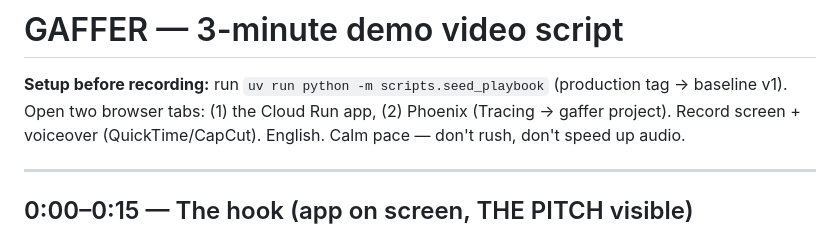
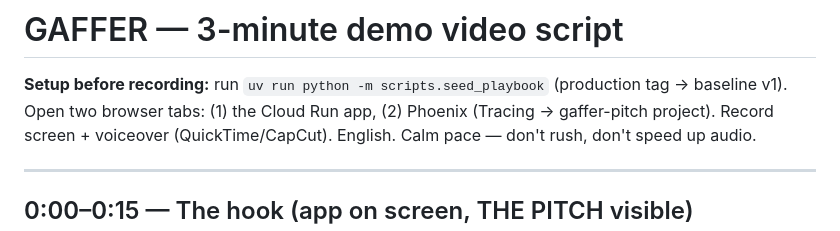
Before and after one commit to Dhruvjain35/gaffer, a Markdown page: docs/video-script.md, the part around the change. GitHub-like rendering.

Commit message:
Submission checklist + video script project rename
Co-Authored-By: Claude Fable 5 <noreply@anthropic.com>

```diff
--- a/docs/video-script.md
+++ b/docs/video-script.md
@@ -1,7 +1,7 @@
 # GAFFER — 3-minute demo video script
 
 **Setup before recording:** run `uv run python -m scripts.seed_playbook` (production tag → baseline v1).
-Open two browser tabs: (1) the Cloud Run app, (2) Phoenix (Tracing → gaffer project).
+Open two browser tabs: (1) the Cloud Run app, (2) Phoenix (Tracing → gaffer-pitch project).
 Record screen + voiceover (QuickTime/CapCut). English. Calm pace — don't rush, don't speed up audio.
 
 ---
```
Also changed, not shown: docs/SUBMIT-CHECKLIST.md (added, +36 -0 lines).
